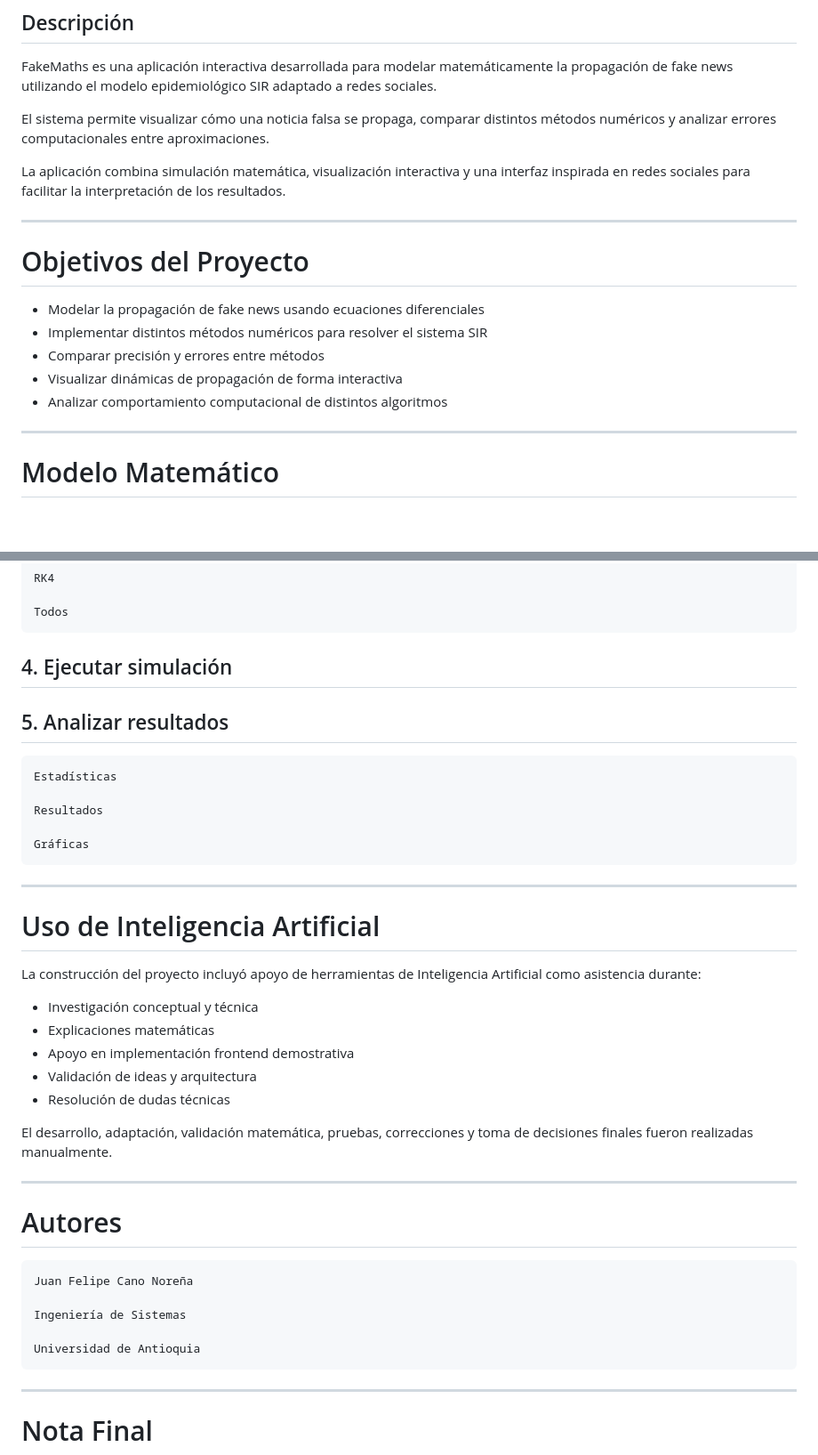
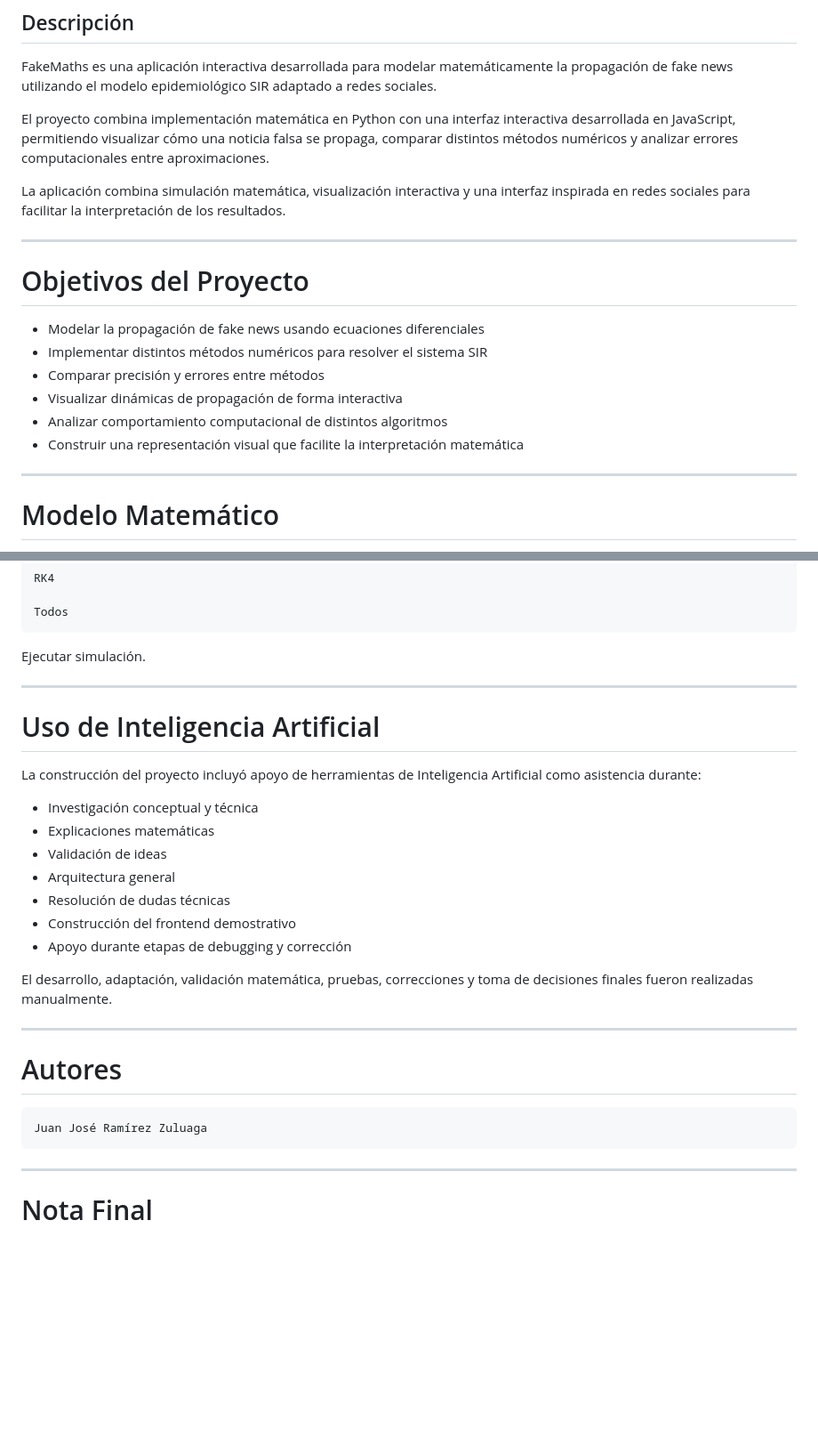
Before and after one commit to jjramzul/FakeMaths, a Markdown page: README.md, 2 parts joined by grey strips. Shown at 89% size. GitHub-like rendering; blank space fills up the shorter version.

````diff
--- a/README.md
+++ b/README.md
@@ -4,7 +4,7 @@
 
 FakeMaths es una aplicación interactiva desarrollada para modelar matemáticamente la propagación de fake news utilizando el modelo epidemiológico SIR adaptado a redes sociales.
 
-El sistema permite visualizar cómo una noticia falsa se propaga, comparar distintos métodos numéricos y analizar errores computacionales entre aproximaciones.
+El proyecto combina implementación matemática en Python con una interfaz interactiva desarrollada en JavaScript, permitiendo visualizar cómo una noticia falsa se propaga, comparar distintos métodos numéricos y analizar errores computacionales entre aproximaciones.
 
 La aplicación combina simulación matemática, visualización interactiva y una interfaz inspirada en redes sociales para facilitar la interpretación de los resultados.
 
@@ -17,6 +17,7 @@ La aplicación combina simulación matemática, visualización interactiva y una
 - Comparar precisión y errores entre métodos
 - Visualizar dinámicas de propagación de forma interactiva
 - Analizar comportamiento computacional de distintos algoritmos
+- Construir una representación visual que facilite la interpretación matemática
 
 ---
 
@@ -139,17 +230,7 @@ RK4
 Todos
 ```
 
-## 4. Ejecutar simulación
-
-## 5. Analizar resultados
-
-```text
-Estadísticas
-
-Resultados
-
-Gráficas
-```
+Ejecutar simulación.
 
 ---
 
@@ -159,9 +240,11 @@ La construcción del proyecto incluyó apoyo de herramientas de Inteligencia Art
 
 - Investigación conceptual y técnica
 - Explicaciones matemáticas
-- Apoyo en implementación frontend demostrativa
-- Validación de ideas y arquitectura
+- Validación de ideas
+- Arquitectura general
 - Resolución de dudas técnicas
+- Construcción del frontend demostrativo
+- Apoyo durante etapas de debugging y corrección
 
 El desarrollo, adaptación, validación matemática, pruebas, correcciones y toma de decisiones finales fueron realizadas manualmente.
 
@@ -170,11 +253,7 @@ El desarrollo, adaptación, validación matemática, pruebas, correcciones y tom
 # Autores
 
 ```text
-Juan Felipe Cano Noreña
-
-Ingeniería de Sistemas
-
-Universidad de Antioquia
+Juan José Ramírez Zuluaga
 ```
 
 ---
````
Also changed, not shown: other parts of README.md (+114 -24 lines).
